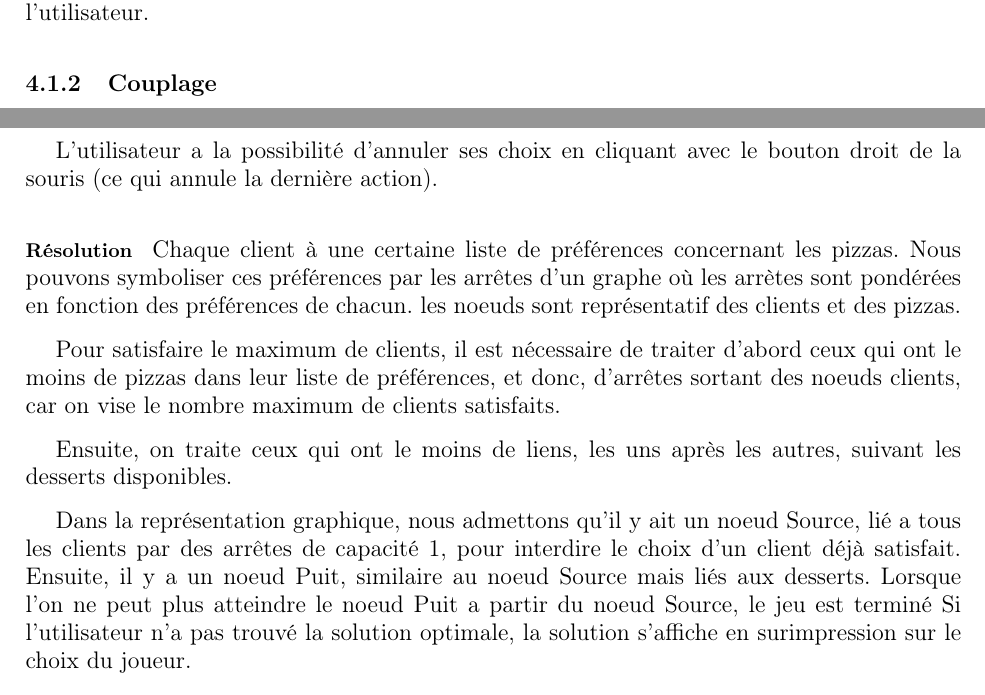
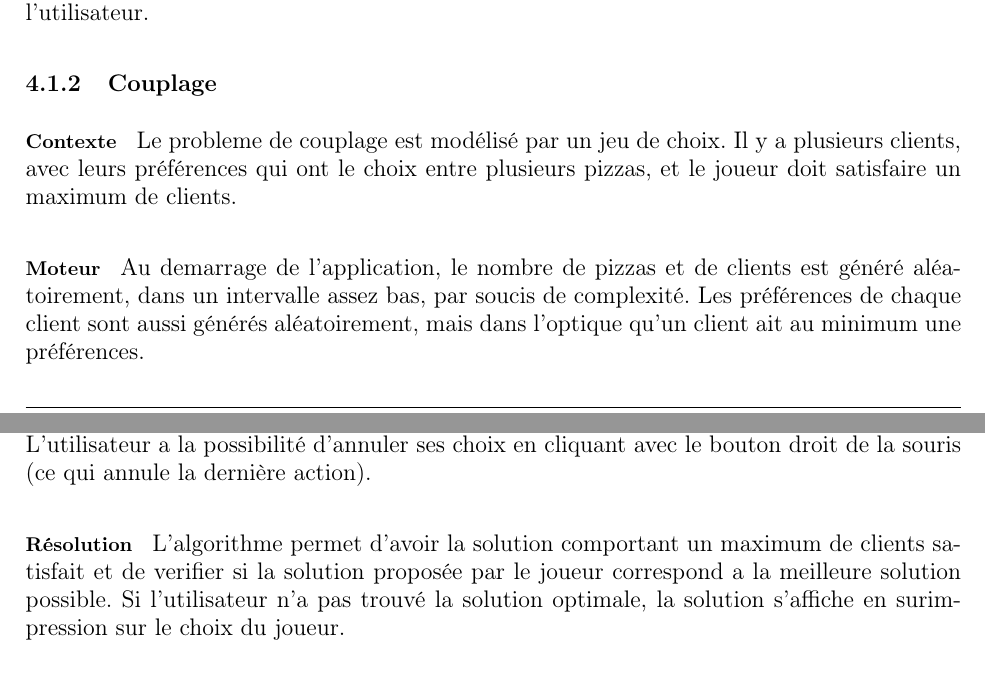
Before and after one commit to ifgx/iutbm, a LaTeX thesis (rapport/rapport_iutbm.tex, which reads rapport/chapters/realisation.tex): two parts of pages 11 and 12 of 16, joined at a grey line, cut so that both start at the same text. Compiled offline with pdfLaTeX.

Commit message:
modification couplage

```diff
--- a/rapport/chapters/realisation.tex
+++ b/rapport/chapters/realisation.tex
@@ -27,6 +27,17 @@
 
 
 	\subsection{Couplage}
+		\paragraph{Contexte}
+			Le probleme de couplage est modélisé par un jeu de choix.
+			Il y a plusieurs clients, avec leurs préférences qui ont
+			 le choix entre plusieurs pizzas, et le joueur doit
+			 satisfaire un maximum de clients.
+		\paragraph{Moteur}
+			Au demarrage de l'application, le nombre de pizzas et
+			 de clients est généré aléatoirement, dans un intervalle
+			 assez bas, par soucis de complexité.
+			Les préférences de chaque client sont aussi générés aléatoirement,
+			 mais dans l'optique qu'un client ait au minimum une préférences.
 		\paragraph{Interface}
 		    L'écran est divisé en trois colonnes :
 		    \begin{item}
@@ -42,31 +53,12 @@
 		    une pizza qui lui est affectée, un message d'erreur s'affiche.
 		    Si ni le client n'a de pizza, ni la pizza de client, l'association
 		    se fait, et est représentée par un trait.
-
 		L'utilisateur a la possibilité d'annuler ses choix en cliquant avec le bouton
 		    droit de la souris (ce qui annule la dernière action).
-		\paragraph{Résolution} % TODO : c'est pas super comprehensible...
-        %et c'est surtout pas a sa place !
-			Chaque client à une certaine liste de préférences concernant les pizzas.
-			Nous pouvons symboliser ces préférences par les arrêtes d'un graphe où
-            les arrètes sont pondérées en fonction des préférences de chacun.
-			les noeuds sont représentatif des clients et des pizzas.
-
-			Pour satisfaire le maximum de clients, il est nécessaire de traiter d'abord
-			ceux qui ont le moins de pizzas dans leur liste de préférences, et donc,
-			d'arrêtes sortant des noeuds clients, car on vise le nombre maximum de clients
-			satisfaits.
-
-			Ensuite, on traite ceux qui ont le moins de liens, les uns après les autres,
-			suivant les desserts disponibles.
-
-			Dans la représentation graphique, nous admettons qu'il y ait un noeud Source,
-			 lié a tous les clients par des arrêtes de capacité 1, pour interdire le
-			 choix d'un client déjà satisfait.
-			Ensuite, il y a un noeud Puit, similaire au noeud Source mais liés aux
-			 desserts.
-			Lorsque l'on ne peut plus atteindre le noeud Puit a partir du noeud Source,
-			 le jeu est terminé
+		\paragraph{Résolution}
+			L'algorithme permet d'avoir la solution comportant un maximum de clients
+			 satisfait et de verifier si la solution proposée par le joueur correspond
+			 a la meilleure solution possible.
  			Si l'utilisateur n'a pas trouvé la solution optimale, la solution s'affiche
 			 en surimpression sur le choix du joueur.
 
```
Lines whose indentation alone changed are shown as unchanged.
